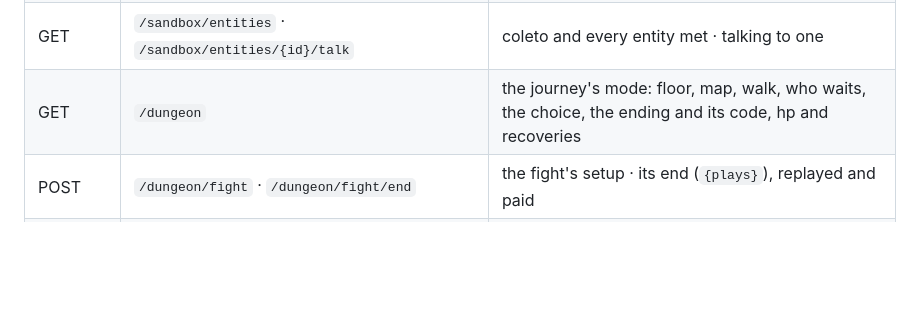
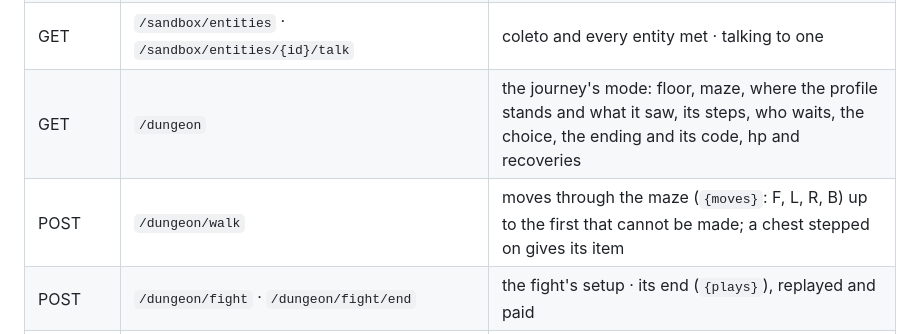
Before and after one commit to do-mgix/evove-by-roko, a Markdown page: README.md, the part around one of its changes. Drawn GitHub-style; blank space fills up the shorter version.

```diff
--- a/README.md
+++ b/README.md
@@ -1184,7 +1196,8 @@ Every user route requires `Authorization: Bearer <token>` and answers 401 withou
 | GET | `/sandbox/actions` · `/sandbox/attributes` | every catalog action · the sandbox's leaves with their ranks |
 | POST | `/sandbox/actions/{code}/act` | a free act (`{option}`) into the sandbox's attributes |
 | GET | `/sandbox/entities` · `/sandbox/entities/{id}/talk` | coleto and every entity met · talking to one |
-| GET | `/dungeon` | the journey's mode: floor, map, walk, who waits, the choice, the ending and its code, hp and recoveries |
+| GET | `/dungeon` | the journey's mode: floor, maze, where the profile stands and what it saw, its steps, who waits, the choice, the ending and its code, hp and recoveries |
+| POST | `/dungeon/walk` | moves through the maze (`{moves}`: F, L, R, B) up to the first that cannot be made; a chest stepped on gives its item |
 | POST | `/dungeon/fight` · `/dungeon/fight/end` | the fight's setup · its end (`{plays}`), replayed and paid |
 | GET · POST | `/dungeon/items` · `/dungeon/items/{id}/wear` · `/dungeon/items/best` | the inventory with what each item adds now · wear or take off · wear the best |
 | POST | `/dungeon/choose` · `/dungeon/pair` | answer the choice (`{option}`) · the third act's two entities (`{entities}`) |
```
Also changed, not shown: other parts of README.md (+48 -32 lines).
